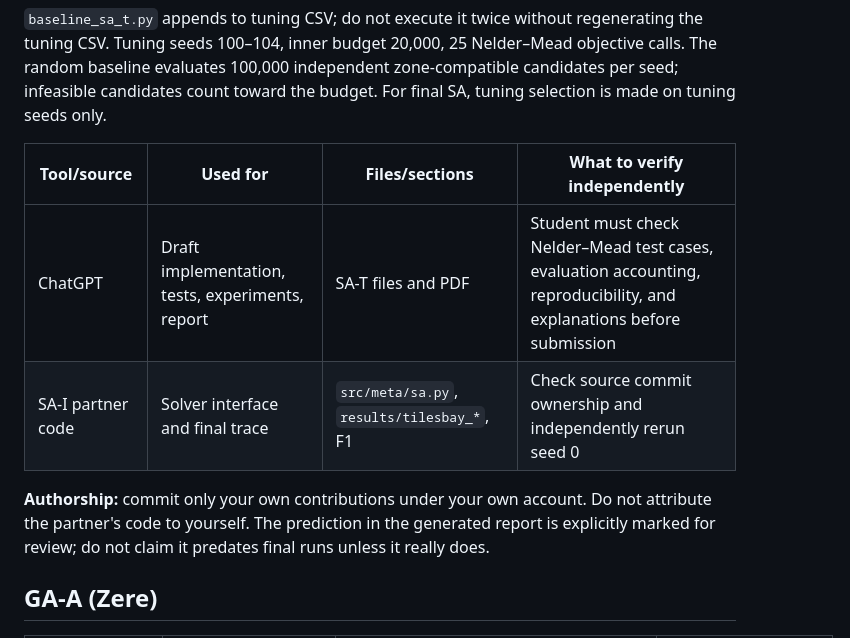
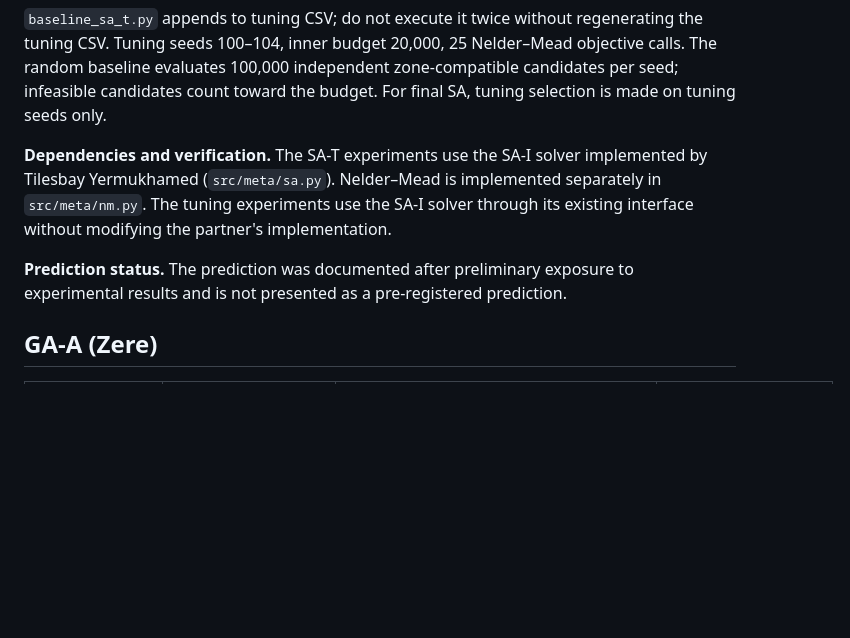
Before and after one commit to zere90/12-checkpoint2, a Markdown page: README.md, the part around the change. GitHub-like rendering; blank space fills up the shorter version.

Commit message:
[Report] Clean up SA-T README section

````diff
--- a/README.md
+++ b/README.md
@@ -185,12 +185,10 @@ python make_report.py
 ```
 `baseline_sa_t.py` appends to tuning CSV; do not execute it twice without regenerating the tuning CSV. Tuning seeds 100–104, inner budget 20,000, 25 Nelder–Mead objective calls. The random baseline evaluates 100,000 independent zone-compatible candidates per seed; infeasible candidates count toward the budget. For final SA, tuning selection is made on tuning seeds only.
 
-| Tool/source | Used for | Files/sections | What to verify independently |
-|---|---|---|---|
-| ChatGPT | Draft implementation, tests, experiments, report | SA-T files and PDF | Student must check Nelder–Mead test cases, evaluation accounting, reproducibility, and explanations before submission |
-| SA-I partner code | Solver interface and final trace | `src/meta/sa.py`, `results/tilesbay_*`, F1 | Check source commit ownership and independently rerun seed 0 |
 
-**Authorship:** commit only your own contributions under your own account. Do not attribute the partner's code to yourself. The prediction in the generated report is explicitly marked for review; do not claim it predates final runs unless it really does.
+**Dependencies and verification.** The SA-T experiments use the SA-I solver implemented by Tilesbay Yermukhamed (`src/meta/sa.py`). Nelder–Mead is implemented separately in `src/meta/nm.py`. The tuning experiments use the SA-I solver through its existing interface without modifying the partner's implementation.
+
+**Prediction status.** The prediction was documented after preliminary exposure to experimental results and is not presented as a pre-registered prediction.
 
 ## GA-A (Zere)
 
````
